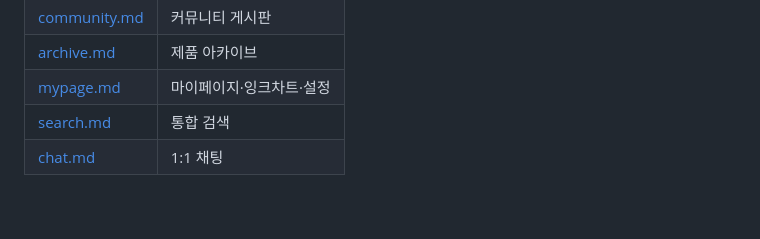
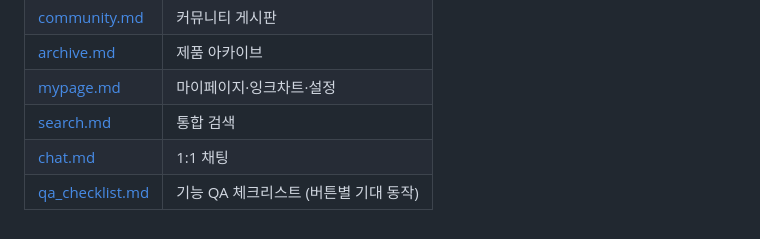
Before and after one commit to tangerlyn/pen, a Markdown page: README.md, the part around the change. Drawn GitHub-style.

Commit message:
docs : 기능 QA 체크리스트 문서 추가
- 화면/탭별 버튼-기대 동작을 표로 정리한 docs/qa_checklist.md 신규 작성
- home.md에 누락돼 있던 인기 잉크·인기 만년필 섹션 및 관련 provider 반영
- README에 새 문서 링크 추가

```diff
--- a/README.md
+++ b/README.md
@@ -125,3 +125,4 @@ flutter run
 | [mypage.md](docs/mypage.md) | 마이페이지·잉크차트·설정 |
 | [search.md](docs/search.md) | 통합 검색 |
 | [chat.md](docs/chat.md) | 1:1 채팅 |
+| [qa_checklist.md](docs/qa_checklist.md) | 기능 QA 체크리스트 (버튼별 기대 동작) |
```
Also changed, not shown: docs/home.md (+11 -7 lines), docs/qa_checklist.md (added, +328 -0 lines).
